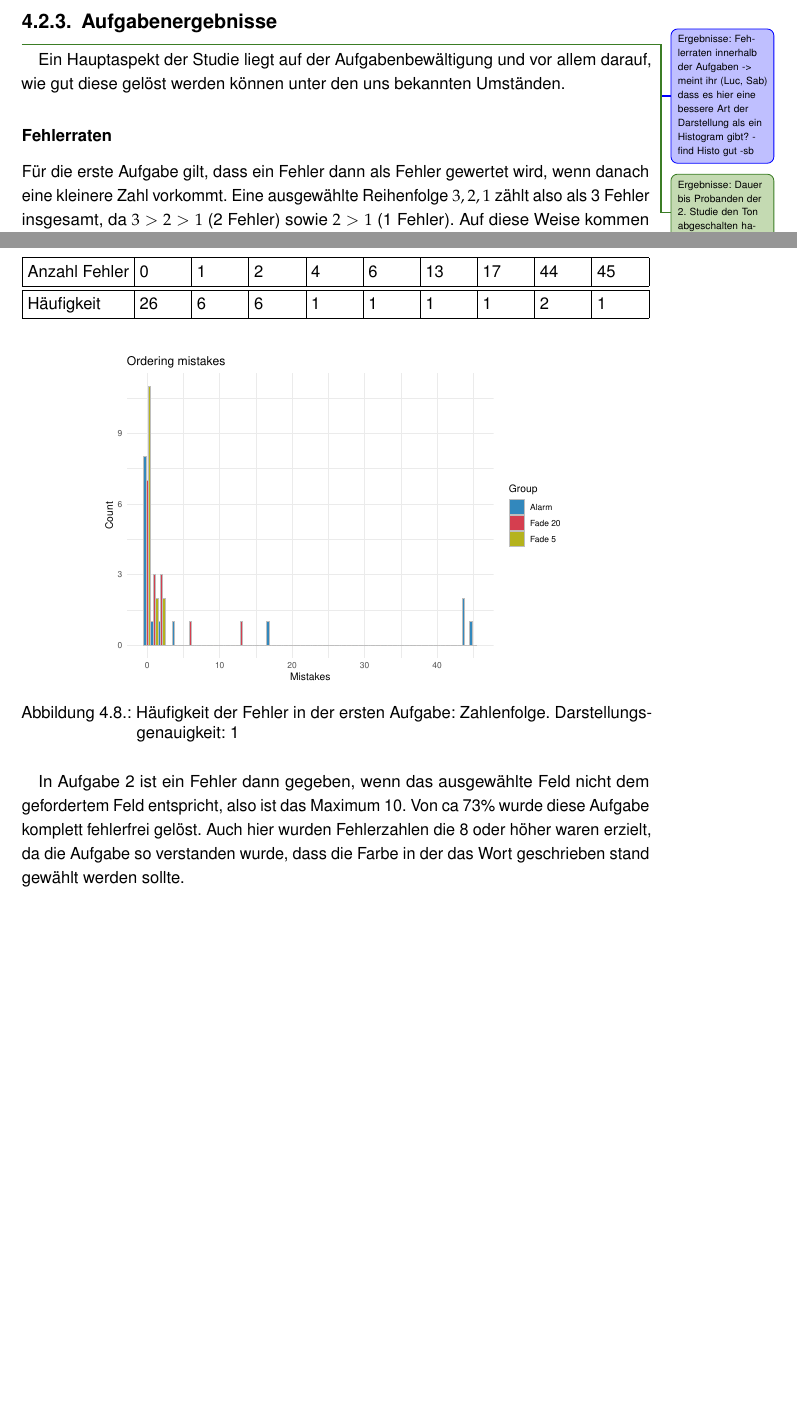
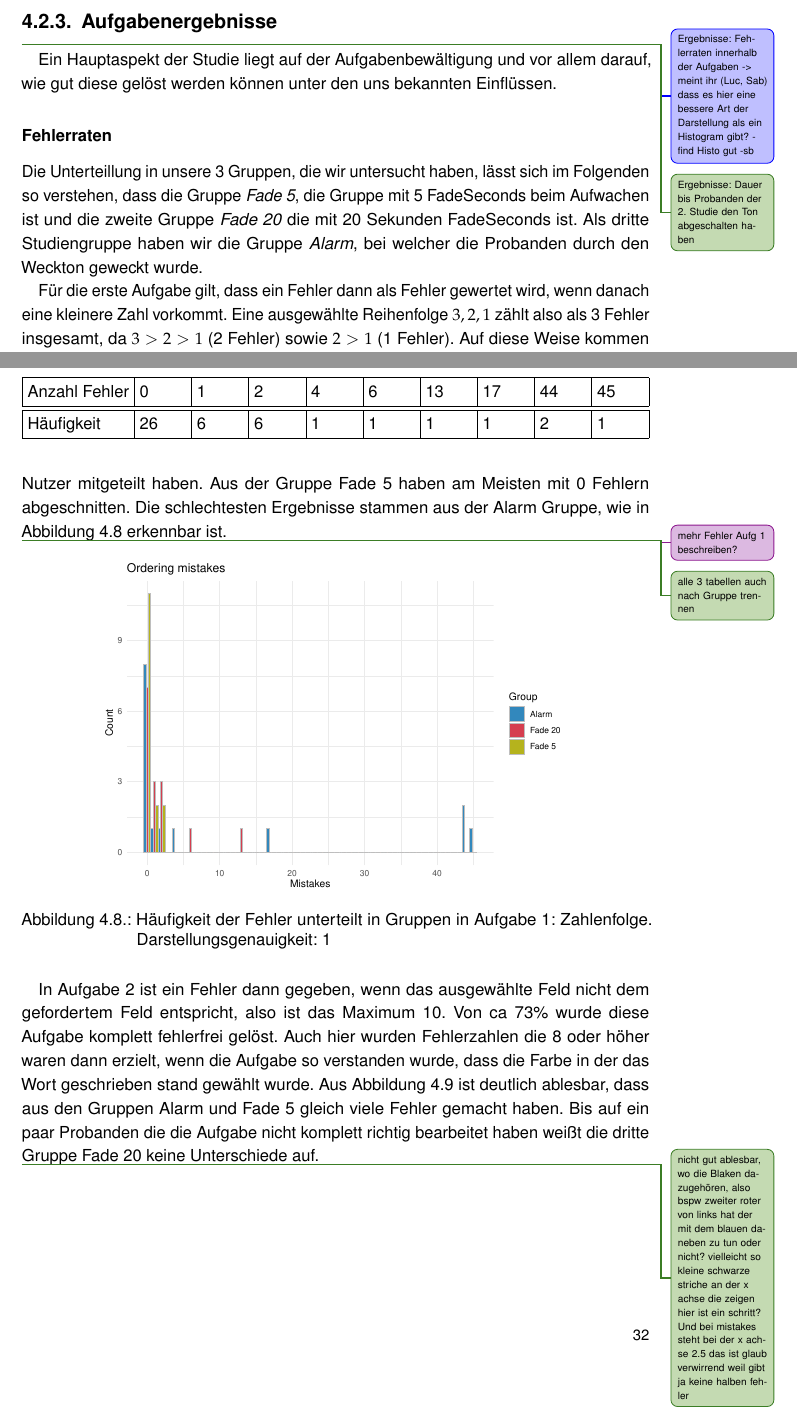
Before and after one commit to tlahmann/mci-af, a LaTeX thesis (MCI-Resync-Documentation.tex, which reads chapters/52Results.tex): two parts of pages 37 and 38 of 65, joined at a grey line, cut so that both start at the same text, the shorter picture padded with empty space. Compiled offline with pdfLaTeX.

Commit message:
Ergebnisse Fehler der Aufgaben weiter geschrieben

```diff
--- a/chapters/52Results.tex
+++ b/chapters/52Results.tex
@@ -67,23 +67,28 @@ Die Probanden die mit Ton geweckt wurden, hatten einen Button der den Aufwachtei
 \todoLuc{Ergebnisse: Fehlerraten innerhalb der Aufgaben -> meint ihr (Luc, Sab) dass es hier eine bessere Art der Darstellung als ein Histogram gibt? - find Histo gut -sb}
 \todoTob{Ergebnisse: Dauer bis Probanden der 2. Studie den Ton abgeschalten haben}
 
-Ein Hauptaspekt der Studie liegt auf der Aufgabenbewältigung und vor allem darauf, wie gut diese gelöst werden können unter den uns bekannten Umständen.
+Ein Hauptaspekt der Studie liegt auf der Aufgabenbewältigung und vor allem darauf, wie gut diese gelöst werden können unter den uns bekannten Einflüssen.
 
 \subsubsection{Fehlerraten}
 
+Die Unterteillung in unsere 3 Gruppen, die wir untersucht haben, lässt sich im Folgenden so verstehen, dass die Gruppe \textit{Fade 5}, die Gruppe mit 5 FadeSeconds beim Aufwachen ist und die zweite Gruppe \textit{Fade 20} die mit 20 Sekunden FadeSeconds ist. Als dritte Studiengruppe haben wir die Gruppe \textit{Alarm}, bei welcher die Probanden durch den Weckton geweckt wurde.
+
 Für die erste Aufgabe gilt, dass ein Fehler dann als Fehler gewertet wird, wenn danach eine kleinere Zahl vorkommt. Eine ausgewählte Reihenfolge $3, 2, 1$ zählt also als 3 Fehler insgesamt, da $3 > 2 > 1$ (2 Fehler) sowie $2 > 1$ (1 Fehler). Auf diese Weise kommen auch 45 Fehler zustande; und zwar dann, wenn alle Zahlen falsch herum ausgewählt wurden. Dies entspricht der Summe von 1 bis 9.
 Wie in Tabelle~\ref{fig:orderingMistakeHistogram} abzulesen, haben nur knapp 58\% der Studienteilnehmer überhaupt keine Fehler begangen. Häufig wurden vereinzelte Fehler gemacht, welche die Teilnehmer direkt beim Ausführen der Aufgabe bemerkten, was meist durch verbale oder physische Reaktionen deutlich wurde.
-Eine Fehlerzahl von 44 oder 45 wurde dann erreicht, wenn die Probanden gedacht haben, sie sollen die Zahlen genau andersherum sortieren, wie uns im Nachhinein mehrere Probanden mitgeteilt haben.
+Eine Fehlerzahl von 44 oder 45 wurde dann erreicht, wenn die Probanden gedacht haben, sie sollen die Zahlen genau andersherum sortieren, wie uns im Nachhinein mehrere Nutzer mitgeteilt haben.
+Aus der Gruppe Fade 5 haben am Meisten mit 0 Fehlern abgeschnitten. Die schlechtesten Ergebnisse stammen aus der Alarm Gruppe, wie in Abbildung~\ref{fig:orderingMistakeHistogram} erkennbar ist. \todoAll{mehr Fehler Aufg 1 beschreiben?}
+
+\todoTob{alle 3 tabellen auch nach Gruppe trennen}
 
 \begin{figure}[H]
 	\centering
 	\includegraphics[width=0.75\textwidth]{./_StudyResults/orderingMisHist}
-	\caption{Häufigkeit der Fehler in der ersten Aufgabe: Zahlenfolge. Darstellungsgenauigkeit: 1}
+	\caption{Häufigkeit der Fehler unterteilt in Gruppen in Aufgabe 1: Zahlenfolge. Darstellungsgenauigkeit: 1}
 	\label{fig:orderingMistakeHistogram}
 \end{figure}
 
 \begin{table*}
-	\caption{Vorkommnisse der Fehler in Aufgabe 1: Zahlenfolge.}~\label{tab:orderingMistakeNumbers}
+	\caption{Vorkommnisse der Fehler unterteilt in Gruppen in Aufgabe 1: Zahlenfolge.}~\label{tab:orderingMistakeNumbers}
 
 	\setlength\tabcolsep{3pt}
 	\renewcommand{\arraystretch}{1.4}% for the vertical padding
@@ -96,7 +101,10 @@ Eine Fehlerzahl von 44 oder 45 wurde dann erreicht, wenn die Probanden gedacht h
 
 In Aufgabe 2 ist ein Fehler dann gegeben, wenn das ausgewählte Feld nicht dem gefordertem Feld entspricht, also ist das Maximum 10.
 Von ca 73\% wurde diese Aufgabe komplett fehlerfrei gelöst.
-Auch hier wurden Fehlerzahlen die 8 oder höher waren erzielt, da die Aufgabe so verstanden wurde, dass die Farbe in der das Wort geschrieben stand gewählt werden sollte.
+Auch hier wurden Fehlerzahlen die 8 oder höher waren dann erzielt, wenn die Aufgabe so verstanden wurde, dass die Farbe in der das Wort geschrieben stand gewählt wurde.
+Aus Abbildung~\ref{fig:matchingMistakeHistogram} ist deutlich ablesbar, dass aus den Gruppen Alarm und Fade 5 gleich viele Fehler gemacht haben. Bis auf ein paar Probanden die die Aufgabe nicht komplett richtig bearbeitet haben weißt die dritte Gruppe Fade 20 keine Unterschiede auf.
+
+\todoTob{nicht gut ablesbar, wo die Blaken dazugehören, also bspw zweiter roter von links hat der mit dem blauen daneben zu tun oder nicht? vielleicht so kleine schwarze striche an der x achse die zeigen hier ist ein schritt? Und bei mistakes steht bei der x achse 2.5 das ist glaub verwirrend weil gibt ja keine halben fehler}
 
 \begin{figure}[H]
 	\centering
```
Also changed, not shown: chapters/52Results.tex (14 more changed lines).
